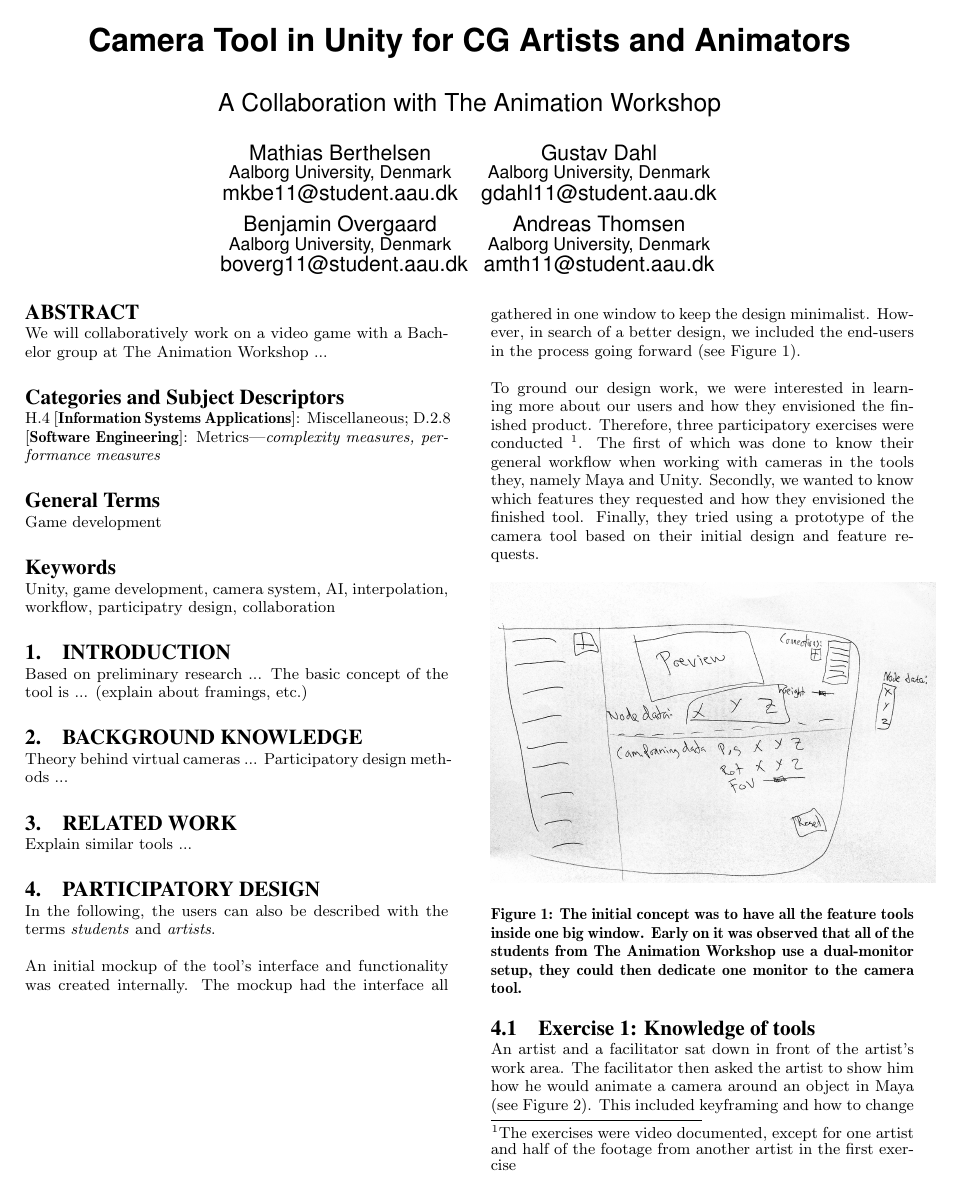
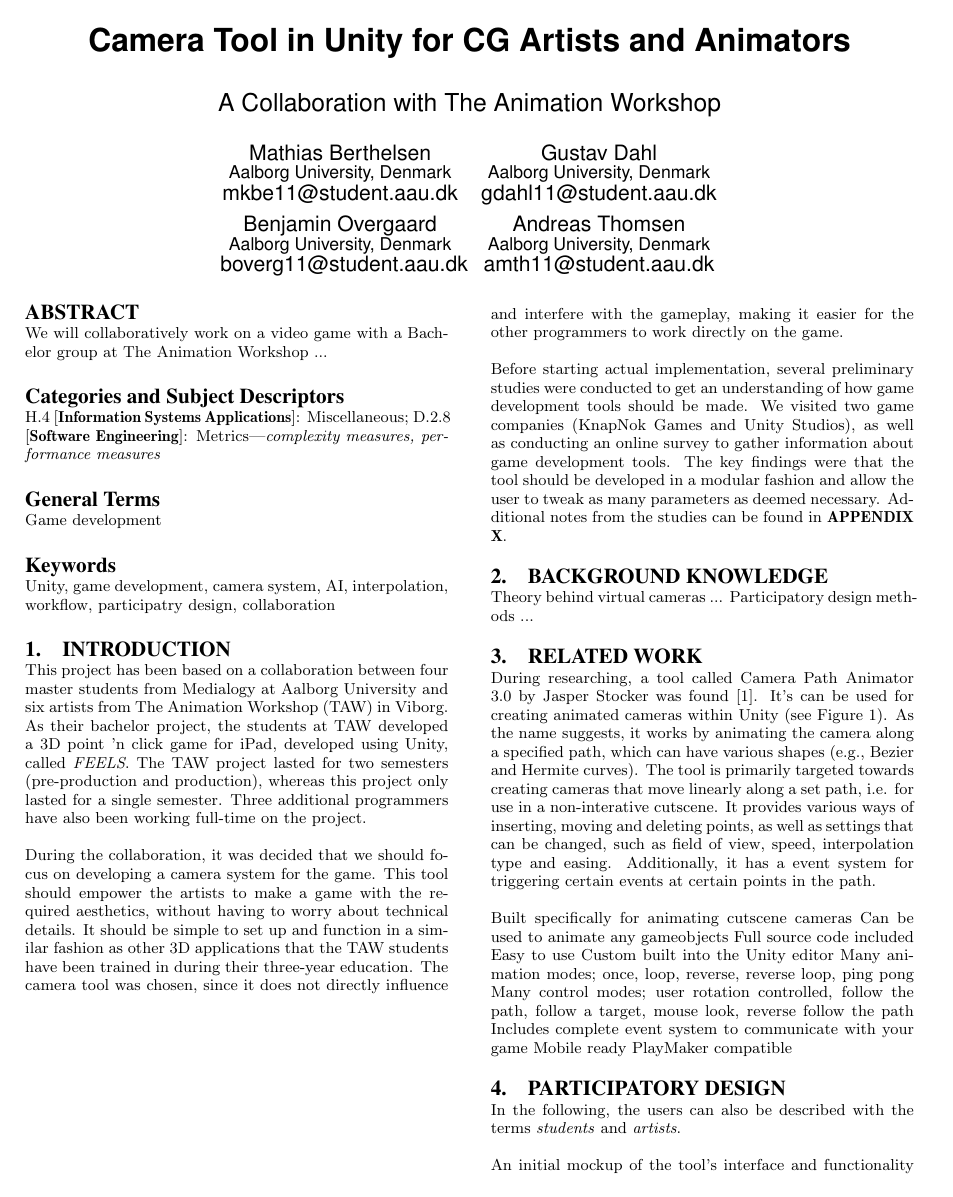
Before and after one commit to Wikzo/p7_paper, a LaTeX paper (P7 paper/master.tex, which reads P7 paper/designimplementation.tex, P7 paper/introduction.tex, P7 paper/relatedwork.tex): page 1 of 4. Compiled offline with pdfLaTeX.

Commit message:
Began writing about Cam Path Tool

```diff
--- a/P7 paper/designimplementation.tex
+++ b/P7 paper/designimplementation.tex
@@ -5,16 +5,14 @@ In the following, the users can also be described with the terms \textit{student
 %Framing: influence point + camera + connection
 %Player path
 
-An initial mockup of the tool's interface and functionality was created internally. The mockup had the interface all gathered in one window to keep the design minimalist. However, in search of a better design, we included the end-users in the process going forward (see Figure \ref{fig:mockup}).
+An initial mockup of the tool's interface and functionality was created internally (see Figure \ref{fig:mockup}). The mockup had the interface all gathered in one window to keep the design minimalistic. However, in search of a better design, we included the artist in the process going forward.
 
-To ground our design work, we were interested in learning more about our users and how they envisioned the finished product. Therefore, three participatory exercises were conducted \footnote{The exercises were video documented, except for one artist and half of the footage from another artist in the first exercise}. The first of which was done to know their general workflow when working with cameras in the tools they, namely Maya and Unity. Secondly, we wanted to know which features they requested and how they envisioned the finished tool. Finally, they tried using a prototype of the camera tool based on their initial design and feature requests.
-
+To ground our design work, we were interested in learning more about our users and how they envisioned the finished product. Therefore, three participatory exercises were conducted.\footnote{The exercises were video documented, except for one artist, and half of the footage from another artist in the first exercise.} The first was done in order to get a better understanding of the students' general workflow when working with virtual cameras in their tools they, namely Autodesk Maya and Unity. Secondly, we wanted to know which features they requested and how they envisioned the finished tool. Finally, they tried using a prototype of the camera tool based on their initial design and feature requests.
 
 \begin{figure}[htbp]
 \centering
-\includegraphics[width=0.50\textwidth]{Pics/InitialMockup}
-\caption{The initial concept was to have all the feature tools inside one big window. Early on it was observed that all of the students from The Animation Workshop use a dual-monitor setup, they could then dedicate one monitor to the camera tool.}
+\includegraphics[width=0.30\textwidth]{Pics/InitialMockup}
+\caption{The initial concept was to have all the features inside one big window.}
 \label{fig:mockup}
 \end{figure}
 
-\subsection{Exercise 1: Knowledge of tools} \label{exerciseOne}
--- a/P7 paper/introduction.tex
+++ b/P7 paper/introduction.tex
@@ -1,7 +1,4 @@
 \section{Introduction}
-Based on preliminary research ...
-The basic concept of the tool is ... (explain about framings, etc.)
-
 %BASED ON PRELIMIANARY RESEARCH, TOOLS SHOULD BE DEVELOPED WITH A MODULAR MINDSET AND ALLOW FOR TWEAKABLE PARAMTERS and stuff
 
 %Describe basic concept of the product (context)
@@ -9,3 +6,9 @@ The basic concept of the tool is ... (explain about framings, etc.)
 %They make 3D point n click game
 %Framing system
 %Path system
+
+This project has been based on a collaboration between four master students from Medialogy at Aalborg University and six artists from The Animation Workshop (TAW) in Viborg. As their bachelor project, the students at TAW developed a 3D point 'n click game for iPad, developed using Unity, called \textit{FEELS}. The TAW project lasted for two semesters (pre-production and production), whereas this project only lasted for a single semester. Three additional programmers have also been working full-time on the project.
+
+During the collaboration, it was decided that we should focus on developing a camera system for the game. This tool should empower the artists to make a game with the required aesthetics, without having to worry about technical details. It should be simple to set up and function in a similar fashion as other 3D applications that the TAW students have been trained in during their three-year education. The camera tool was chosen, since it does not directly influence and interfere with the gameplay, making it easier for the other programmers to work directly on the game.
+
+Before starting actual implementation, several preliminary studies were conducted to get an understanding of how game development tools should be made. We visited two game companies (KnapNok Games and Unity Studios), as well as conducting an online survey to gather information about game development tools. The key findings were that the tool should be developed in a modular fashion and allow the user to tweak as many parameters as deemed necessary. Additional notes from the studies can be found in \textbf{APPENDIX X}.
--- a/P7 paper/relatedwork.tex
+++ b/P7 paper/relatedwork.tex
@@ -1,5 +1,5 @@
 \section{Related Work}
-Explain similar tools ...
-
 %Camera Path Animator 3.0 (Unity asset store).
 %Camera system that follows the character but also focuses on showing the environment - Used in the game God of War.
+
+During researching, a tool called Camera Path Animator 3.0 by Jasper Stocker was found \cite{unity_camTool}. It's can be used for creating animated cameras within Unity (see Figure \ref{fig:unity_path_cam_tool}). As the name suggests, it works by animating the camera along a specified path, which can have various shapes (e.g., Bezier and Hermite curves). The tool is primarily targeted towards creating cameras that move linearly along a set path, i.e. for use in a non-interative cutscene. It provides various ways of inserting, moving and deleting points, as well as settings that can be changed, such as field of view, speed, interpolation type and easing. Additionally, it has a event system for triggering certain events at certain points in the path.
@@ -5,0 +12,14 @@ Explain similar tools ...
+\label{fig:unity_path_cam_tool}
+\end{figure}
+
+
+Built specifically for animating cutscene cameras
+Can be used to animate any gameobjects
+Full source code included
+Easy to use
+Custom built into the Unity editor
+Many animation modes; once, loop, reverse, reverse loop, ping pong
+Many control modes; user rotation controlled, follow the path, follow a target, mouse look, reverse follow the path
+Includes complete event system to communicate with your game
+Mobile ready
+PlayMaker compatible
```
Also changed, not shown: P7 paper/experiment.tex (+7 -7 lines), P7 paper/references.bib (+6 -0 lines), P7 paper/Pics/manual_overview.png (added), P7 paper/Pics/unity_path_cam_tool.png (added), P7 paper/designimplementation.tex (39 more changed lines), P7 paper/relatedwork.tex (6 more changed lines).
